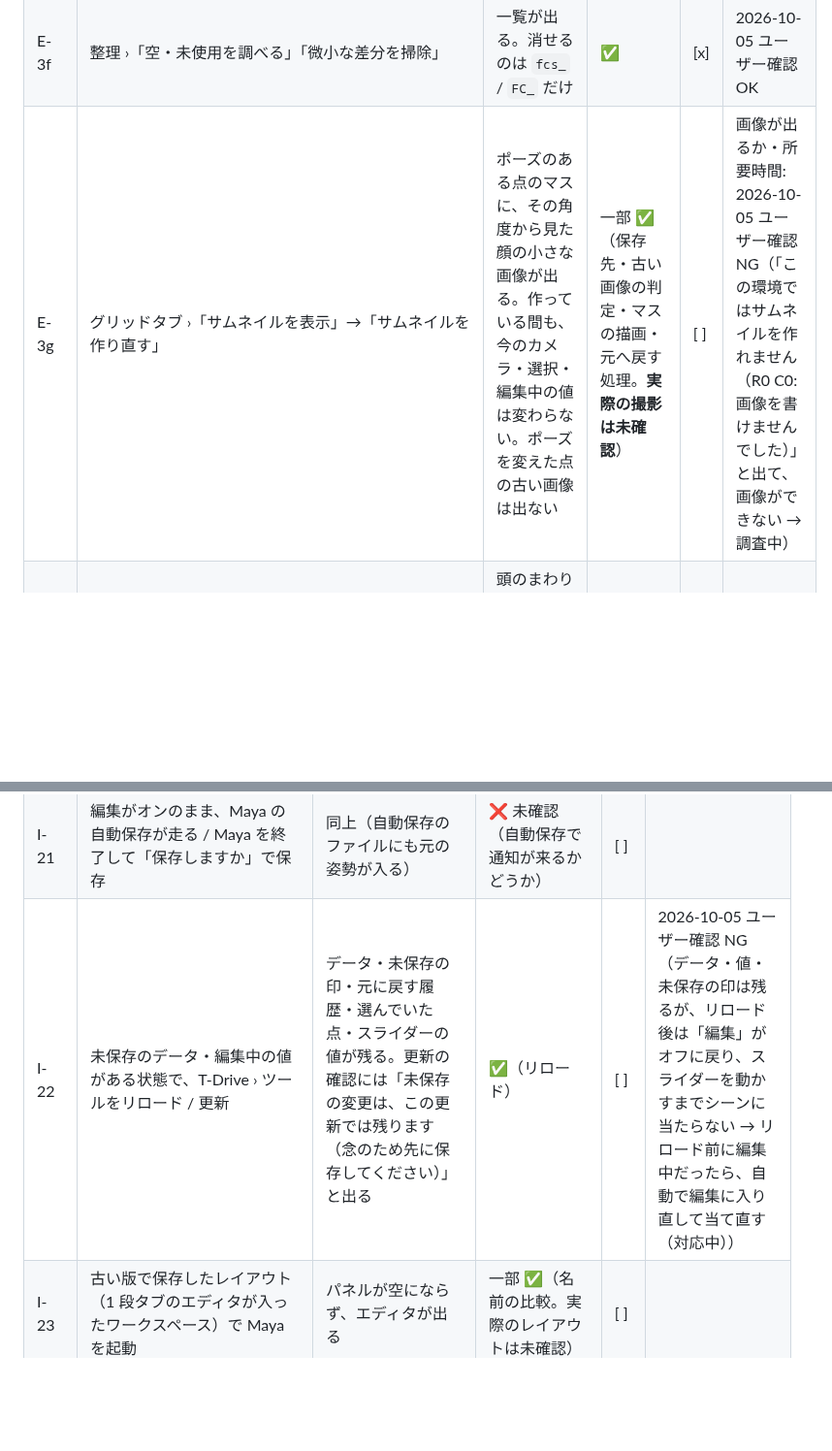
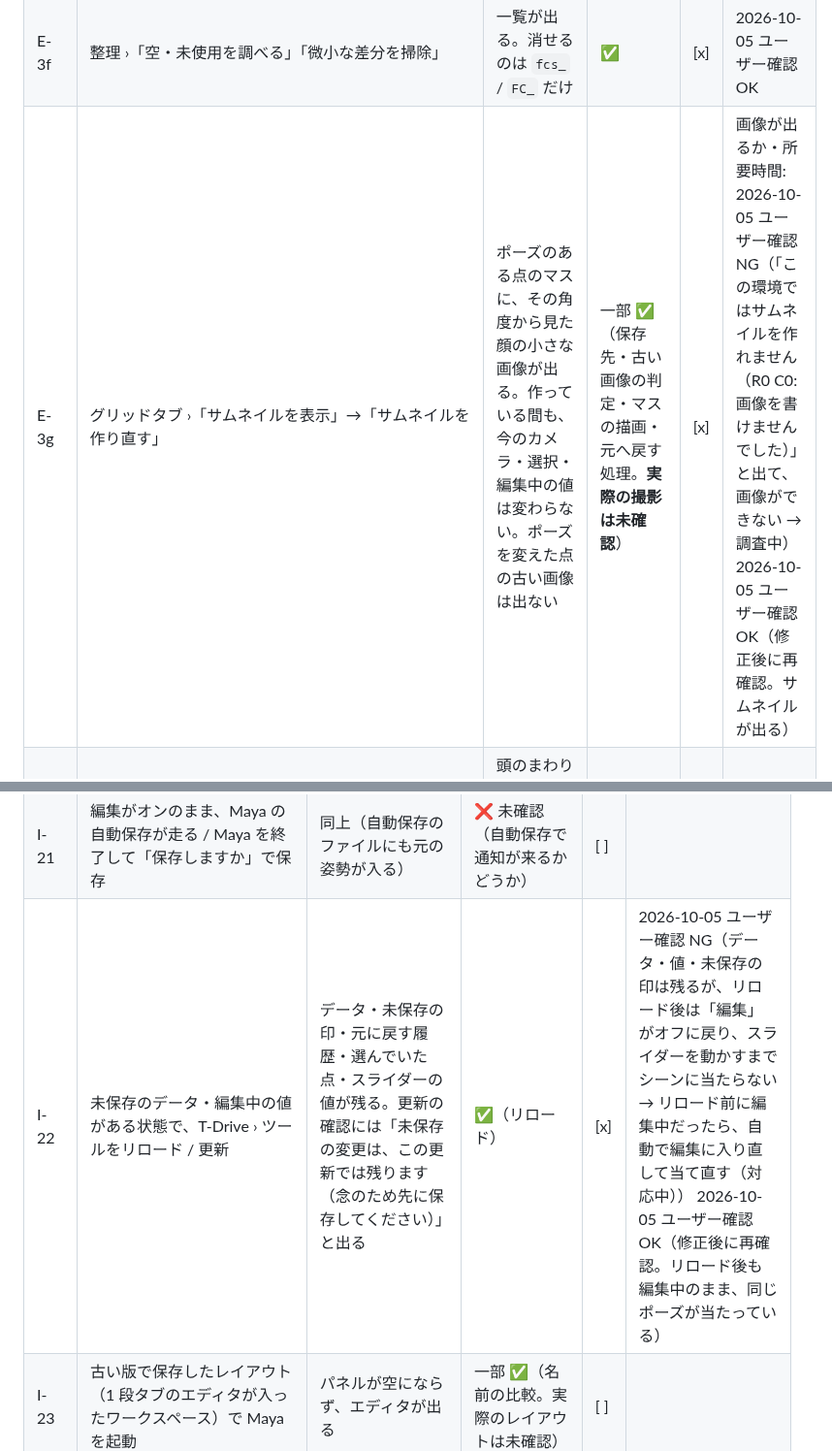
Before and after one commit to wrenchsun/T-Drive, a Markdown page: docs/18_manual_verification_facial.md, 2 parts joined by grey strips. Shown at 97% size. GitHub-like rendering; blank space fills up the shorter version.

Commit message:
docs: 確認項目の結果を記録（I-22・E-3g 再確認 OK）
Co-Authored-By: Claude Fable 5.1 <noreply@anthropic.com>

```diff
--- a/docs/18_manual_verification_facial.md
+++ b/docs/18_manual_verification_facial.md
@@ -112,7 +112,7 @@ FacialController（[14](14_facial_controller_spec.md)）と、それに伴う変
 | E-3d | 「中間形を足す」（重み 0.5）/「誇張形 _Ex を作る」 | 重み 0.5 でその形になる。`_Ex` ができて可動域が 0〜2 になる（誇張の評価は準備中） | ✅ | [ ] | |
 | E-3e | 顔のシェイプを選んで「別メッシュへ写す」（まつ毛・眉など） | 写し先に同じ名前のシェイプができる。写し先の元からのシェイプは確認なしでは上書きしない | ✅（同じ頂点 = 一致、違う頂点 = 近くだけ動く） | [ ] | 転写の品質: |
 | E-3f | 整理 ›「空・未使用を調べる」「微小な差分を掃除」 | 一覧が出る。消せるのは `fcs_` / `FC_` だけ | ✅ | [x] | 2026-10-05 ユーザー確認 OK |
-| E-3g | グリッドタブ ›「サムネイルを表示」→「サムネイルを作り直す」 | ポーズのある点のマスに、その角度から見た顔の小さな画像が出る。作っている間も、今のカメラ・選択・編集中の値は変わらない。ポーズを変えた点の古い画像は出ない | 一部 ✅（保存先・古い画像の判定・マスの描画・元へ戻す処理。**実際の撮影は未確認**） | [ ] | 画像が出るか・所要時間: 2026-10-05 ユーザー確認 NG（「この環境ではサムネイルを作れません（R0 C0: 画像を書けませんでした）」と出て、画像ができない → 調査中） |
+| E-3g | グリッドタブ ›「サムネイルを表示」→「サムネイルを作り直す」 | ポーズのある点のマスに、その角度から見た顔の小さな画像が出る。作っている間も、今のカメラ・選択・編集中の値は変わらない。ポーズを変えた点の古い画像は出ない | 一部 ✅（保存先・古い画像の判定・マスの描画・元へ戻す処理。**実際の撮影は未確認**） | [x] | 画像が出るか・所要時間: 2026-10-05 ユーザー確認 NG（「この環境ではサムネイルを作れません（R0 C0: 画像を書けませんでした）」と出て、画像ができない → 調査中） 2026-10-05 ユーザー確認 OK（修正後に再確認。サムネイルが出る） |
 | E-3h | グリッドタブ ›「シーンに格子を表示」をオン → 大きさを変える → カメラを回す → オフ | 頭のまわりに格子の点と線が出る。色が 2D の格子と同じ。選択中の点が橙で大きい。今のカメラの向きが赤い点で出る。オフにすると何も残らない | ✅（位置・色・後片付け。2026-10-05 に実際の Maya で shizuku に表示されることを確認） | [x] | 点の見やすさ（十字の形・大きさ）: 2026-10-05 ユーザー確認 OK |
 | E-3i | 「クリックで点を選ぶ」をオンにして、ビューポートで格子の点をクリック → オフにしてクリック | オン: 2D のマスを押したのと同じ動き（カメラが動く・未保存なら確認が出る）。Maya の選択はクリック前に戻る。オフ: クリックできない | 一部 ✅（選択の処理をテスト。**実際のクリックは未確認**） | [x] | 操作感: 2026-10-05 ユーザー確認 OK |
 | E-3j | 格子を表示したまま Ctrl+S / FBX 出力 / サムネイルを作り直す / ツールをリロード / 新しいシーン | 保存したファイル・FBX・サムネイルに格子が入らない。保存・リロードのあとは格子が戻る。新しいシーンでは消える | ✅ | [ ] | |
@@ -312,7 +312,7 @@ D-Drive 側の詳しい手順は D-Drive の `docs/52_manual_verification_fc.md`
 |---|---|---|---|---|---|
 | I-20 | 「編集」をオンにして値を変え、Ctrl+S / 名前を付けて保存 / 選択を書き出し → 別の Maya でそのファイルを開く | ファイルには元の姿勢・元のシェイプの重み・アニメーションの接続が入っている。保存したあとも編集は続き、点・スライダーの値・土台の表情はそのまま | ✅（保存・全体の書き出し。名前を付けて保存・選択の書き出しは未確認） | [ ] | |
 | I-21 | 編集がオンのまま、Maya の自動保存が走る / Maya を終了して「保存しますか」で保存 | 同上（自動保存のファイルにも元の姿勢が入る） | ❌ 未確認（自動保存で通知が来るかどうか） | [ ] | |
-| I-22 | 未保存のデータ・編集中の値がある状態で、T-Drive › ツールをリロード / 更新 | データ・未保存の印・元に戻す履歴・選んでいた点・スライダーの値が残る。更新の確認には「未保存の変更は、この更新では残ります（念のため先に保存してください）」と出る | ✅（リロード） | [ ] | 2026-10-05 ユーザー確認 NG（データ・値・未保存の印は残るが、リロード後は「編集」がオフに戻り、スライダーを動かすまでシーンに当たらない → リロード前に編集中だったら、自動で編集に入り直して当て直す（対応中）） |
+| I-22 | 未保存のデータ・編集中の値がある状態で、T-Drive › ツールをリロード / 更新 | データ・未保存の印・元に戻す履歴・選んでいた点・スライダーの値が残る。更新の確認には「未保存の変更は、この更新では残ります（念のため先に保存してください）」と出る | ✅（リロード） | [x] | 2026-10-05 ユーザー確認 NG（データ・値・未保存の印は残るが、リロード後は「編集」がオフに戻り、スライダーを動かすまでシーンに当たらない → リロード前に編集中だったら、自動で編集に入り直して当て直す（対応中）） 2026-10-05 ユーザー確認 OK（修正後に再確認。リロード後も編集中のまま、同じポーズが当たっている） |
 | I-23 | 古い版で保存したレイアウト（1 段タブのエディタが入ったワークスペース）で Maya を起動 | パネルが空にならず、エディタが出る | 一部 ✅（名前の比較。実際のレイアウトは未確認） | [ ] | |
 | I-24 | 作業単位が m / inch のシーンで、ボーンを動かすポーズを作って保存 → 開き直す → ベイク | ボーンの位置が合っている（単位の分だけずれない） | ✅（m / inch / mm） | [ ] | |
 | I-25 | バインドポーズ（dagPose）の無いリグ、頂点を直接動かしたメッシュ、スキン以外のデフォーマ（ラティスなど）が付いたメッシュで「編集」をオン | 基準姿勢の形がスキン前と合わないときは、理由を出して止まる。デフォーマは警告だけ。**普通のリグで誤って止まらないか**（許容差 0.005 cm） | ✅（合成モデル） | [ ] | 止まったリグ: |
```
